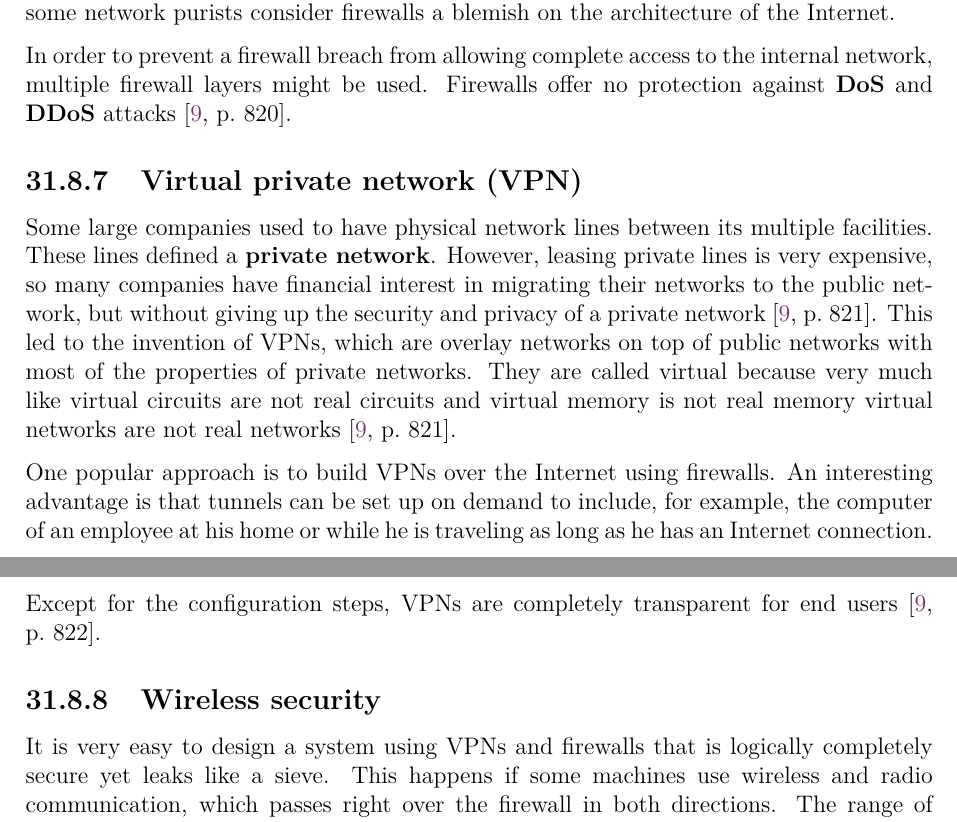
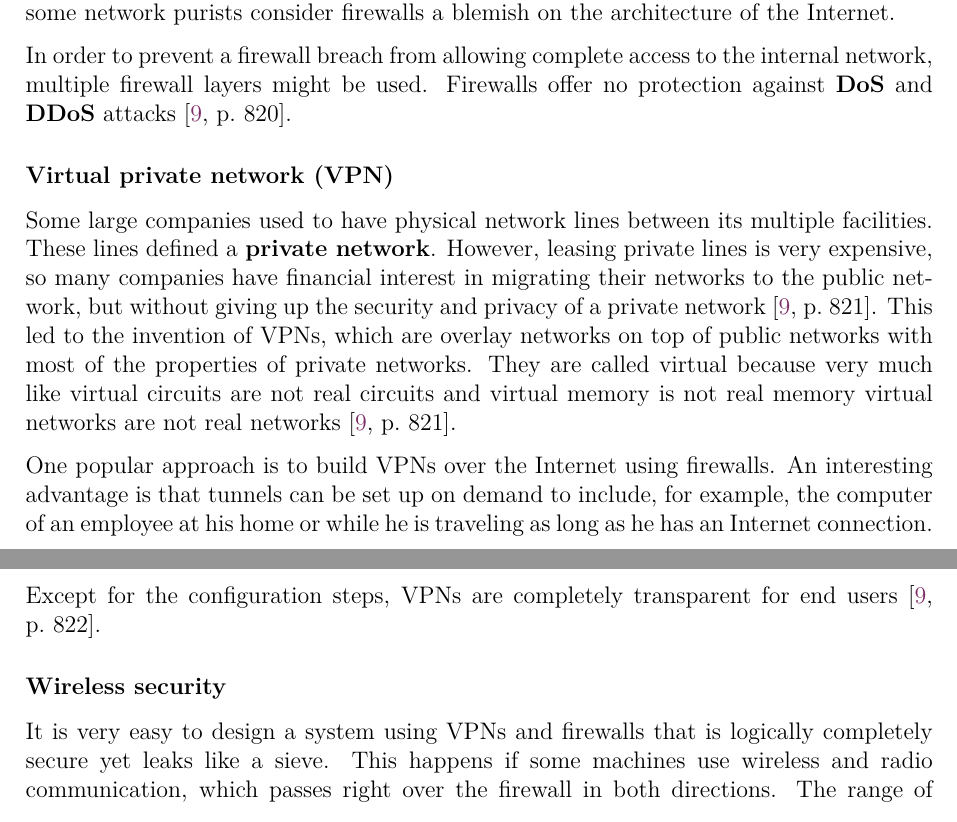
Before and after one commit to bernardosulzbach/notes, a LaTeX thesis (notes.tex): two parts of pages 109 and 110 of 126, joined at a grey line, cut so that both start at the same text. Compiled offline with pdfLaTeX; a LaTeX package or settings file that is missing is left out.

Commit message:
Fixed some section levels

```diff
--- a/notes.tex
+++ b/notes.tex
@@ -2699,7 +2699,7 @@ This is a reason for why some network purists consider firewalls a blemish on th
 In order to prevent a firewall breach from allowing complete access to the internal network, multiple firewall layers might be used.
 Firewalls offer no protection against \textbf{DoS} and \textbf{DDoS} attacks \cite[p.~820]{computer-networks-tanenbaum-2012}.
 
-\subsection{Virtual private network (VPN)}
+\subsubsection{Virtual private network (VPN)}
 
 Some large companies used to have physical network lines between its multiple facilities.
 These lines defined a \textbf{private network}.
@@ -2720,7 +2720,7 @@ Another possibility is to have the ISP set up the VPN. Using \href{https://en.wi
 
 Except for the configuration steps, VPNs are completely transparent for end users \cite[p.~822]{computer-networks-tanenbaum-2012}.
 
-\subsection{Wireless security}
+\subsubsection{Wireless security}
 
 It is very easy to design a system using VPNs and firewalls that is logically completely secure yet leaks like a sieve.
 This happens if some machines use wireless and radio communication, which passes right over the firewall in both directions.
```
